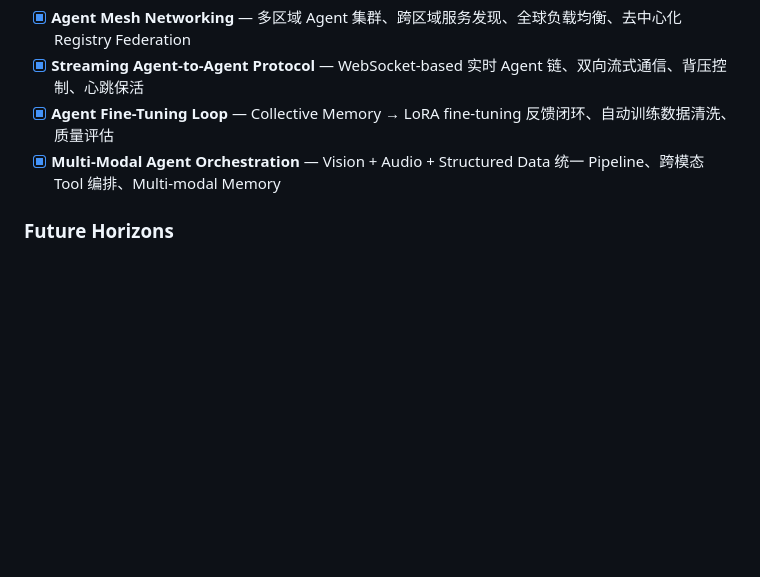
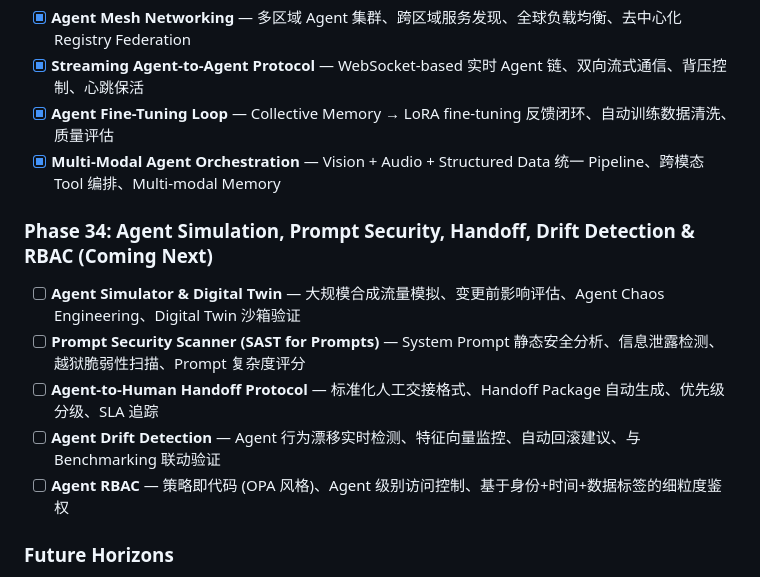
Before and after one commit to carlos07281988/ChainForge, a Markdown page: README.md, the part around the change. GitHub-like rendering; blank space fills up the shorter version.

Commit message:
docs: add Phase 34 roadmap — Simulator, Prompt Security, Handoff, Drift Detection, RBAC
Co-Authored-By: Claude Opus 4.8 (1M context) <noreply@anthropic.com>

```diff
--- a/README.md
+++ b/README.md
@@ -1077,6 +1077,14 @@ User Prompt
 - [x] **Agent Fine-Tuning Loop** — Collective Memory → LoRA fine-tuning 反馈闭环、自动训练数据清洗、质量评估
 - [x] **Multi-Modal Agent Orchestration** — Vision + Audio + Structured Data 统一 Pipeline、跨模态 Tool 编排、Multi-modal Memory
 
+### Phase 34: Agent Simulation, Prompt Security, Handoff, Drift Detection & RBAC (Coming Next)
+
+- [ ] **Agent Simulator & Digital Twin** — 大规模合成流量模拟、变更前影响评估、Agent Chaos Engineering、Digital Twin 沙箱验证
+- [ ] **Prompt Security Scanner (SAST for Prompts)** — System Prompt 静态安全分析、信息泄露检测、越狱脆弱性扫描、Prompt 复杂度评分
+- [ ] **Agent-to-Human Handoff Protocol** — 标准化人工交接格式、Handoff Package 自动生成、优先级分级、SLA 追踪
+- [ ] **Agent Drift Detection** — Agent 行为漂移实时检测、特征向量监控、自动回滚建议、与 Benchmarking 联动验证
+- [ ] **Agent RBAC** — 策略即代码 (OPA 风格)、Agent 级别访问控制、基于身份+时间+数据标签的细粒度鉴权
+
 ### Future Horizons
 
 - [ ] Agent Operating System (AgentOS) — Self-bootstrapping agent ecosystems
```
